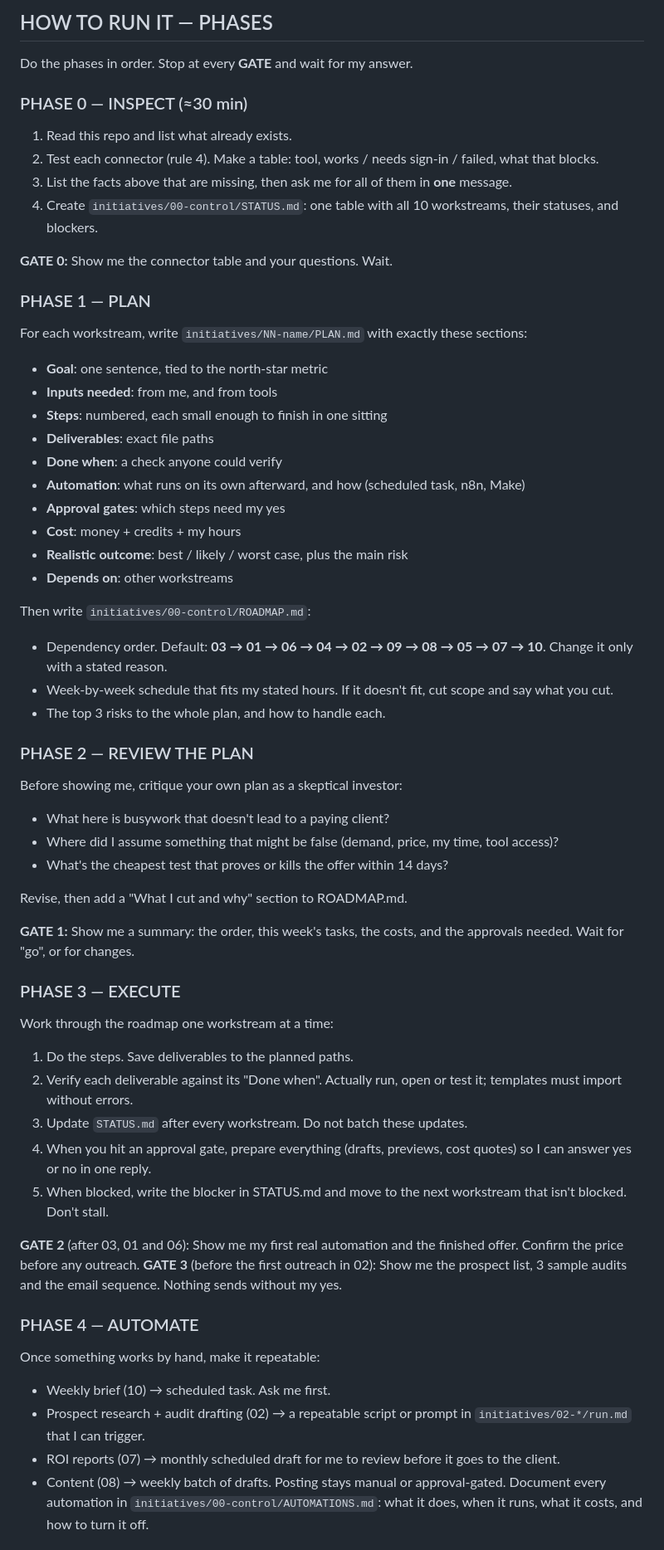
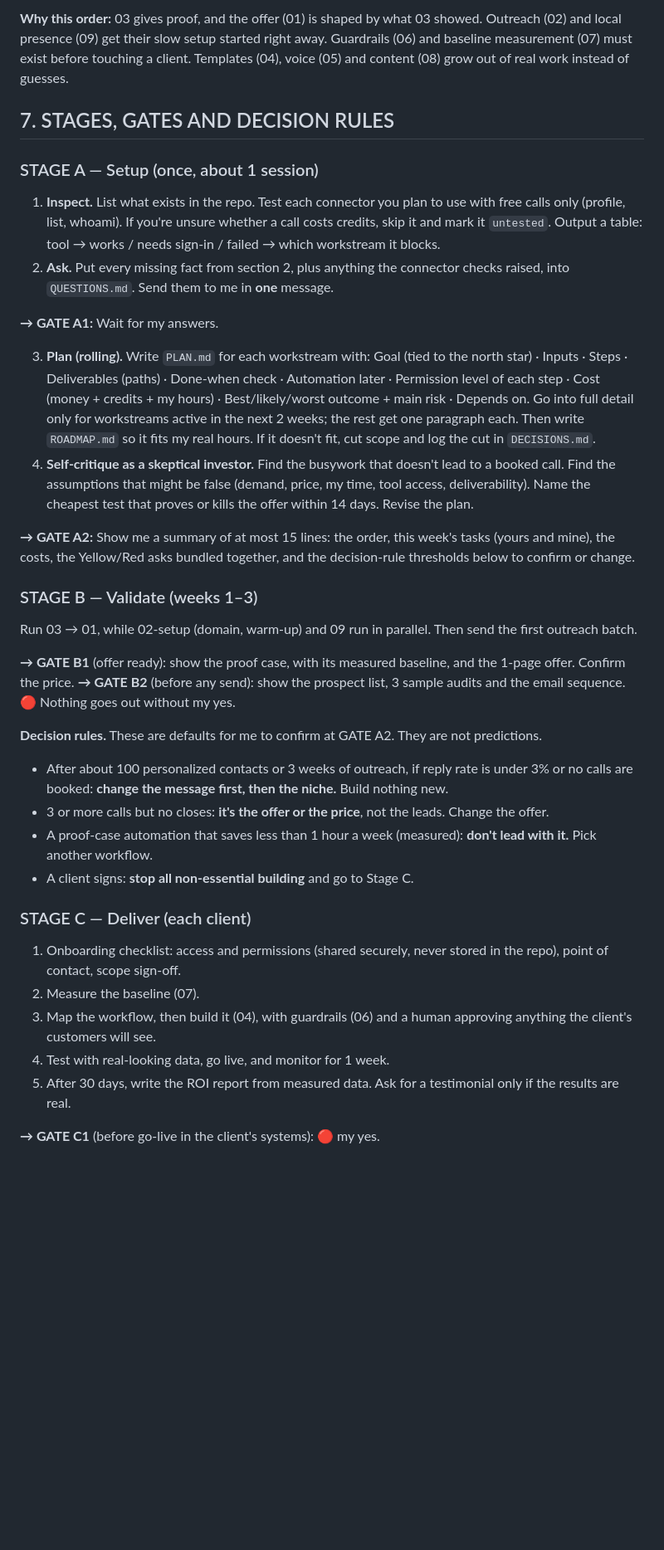
Before and after one commit to tonedonedidit/Rose, a Markdown page: MASTER_PROMPT.md, the part around one of its changes. Shown at 83% size. Rendered like a GitHub page; blank space fills up the shorter version.

Commit message:
Rework master prompt: staged flow, decision rules, permission levels
Co-Authored-By: Claude Opus 5.5 <noreply@anthropic.com>
Claude-Session: https://claude.ai/code/session_01JFu69zJKVn7VwMjxbaL5vf

```diff
--- a/MASTER_PROMPT.md
+++ b/MASTER_PROMPT.md
@@ -62,59 +80,37 @@ Each one gets its own folder: `initiatives/NN-name/`, containing `PLAN.md`, `STA
 
-## HOW TO RUN IT — PHASES
-Do the phases in order. Stop at every **GATE** and wait for my answer.
+**Why this order:** 03 gives proof, and the offer (01) is shaped by what 03 showed. Outreach (02) and local presence (09) get their slow setup started right away. Guardrails (06) and baseline measurement (07) must exist before touching a client. Templates (04), voice (05) and content (08) grow out of real work instead of guesses.
 
-### PHASE 0 — INSPECT (≈30 min)
-1. Read this repo and list what already exists.
-2. Test each connector (rule 4). Make a table: tool, works / needs sign-in / failed, what that blocks.
-3. List the facts above that are missing, then ask me for all of them in **one** message.
-4. Create `initiatives/00-control/STATUS.md`: one table with all 10 workstreams, their statuses, and blockers.
+## 7. STAGES, GATES AND DECISION RULES
 
-**GATE 0:** Show me the connector table and your questions. Wait.
+### STAGE A — Setup (once, about 1 session)
+1. **Inspect.** List what exists in the repo. Test each connector you plan to use with free calls only (profile, list, whoami). If you're unsure whether a call costs credits, skip it and mark it `untested`. Output a table: tool → works / needs sign-in / failed → which workstream it blocks.
+2. **Ask.** Put every missing fact from section 2, plus anything the connector checks raised, into `QUESTIONS.md`. Send them to me in **one** message.
 
-### PHASE 1 — PLAN
-For each workstream, write `initiatives/NN-name/PLAN.md` with exactly these sections:
-- **Goal**: one sentence, tied to the north-star metric
-- **Inputs needed**: from me, and from tools
-- **Steps**: numbered, each small enough to finish in one sitting
-- **Deliverables**: exact file paths
-- **Done when**: a check anyone could verify
-- **Automation**: what runs on its own afterward, and how (scheduled task, n8n, Make)
-- **Approval gates**: which steps need my yes
-- **Cost**: money + credits + my hours
-- **Realistic outcome**: best / likely / worst case, plus the main risk
-- **Depends on**: other workstreams
+**→ GATE A1:** Wait for my answers.
 
-Then write `initiatives/00-control/ROADMAP.md`:
-- Dependency order. Default: **03 → 01 → 06 → 04 → 02 → 09 → 08 → 05 → 07 → 10**. Change it only with a stated reason.
-- Week-by-week schedule that fits my stated hours. If it doesn't fit, cut scope and say what you cut.
-- The top 3 risks to the whole plan, and how to handle each.
+3. **Plan (rolling).** Write `PLAN.md` for each workstream with: Goal (tied to the north star) · Inputs · Steps · Deliverables (paths) · Done-when check · Automation later · Permission level of each step · Cost (money + credits + my hours) · Best/likely/worst outcome + main risk · Depends on. Go into full detail only for workstreams active in the next 2 weeks; the rest get one paragraph each. Then write `ROADMAP.md` so it fits my real hours. If it doesn't fit, cut scope and log the cut in `DECISIONS.md`.
+4. **Self-critique as a skeptical investor.** Find the busywork that doesn't lead to a booked call. Find the assumptions that might be false (demand, price, my time, tool access, deliverability). Name the cheapest test that proves or kills the offer within 14 days. Revise the plan.
 
-### PHASE 2 — REVIEW THE PLAN
-Before showing me, critique your own plan as a skeptical investor:
-- What here is busywork that doesn't lead to a paying client?
-- Where did I assume something that might be false (demand, price, my time, tool access)?
-- What's the cheapest test that proves or kills the offer within 14 days?
+**→ GATE A2:** Show me a summary of at most 15 lines: the order, this week's tasks (yours and mine), the costs, the Yellow/Red asks bundled together, and the decision-rule thresholds below to confirm or change.
 
-Revise, then add a "What I cut and why" section to ROADMAP.md.
+### STAGE B — Validate (weeks 1–3)
+Run 03 → 01, while 02-setup (domain, warm-up) and 09 run in parallel. Then send the first outreach batch.
 
-**GATE 1:** Show me a summary: the order, this week's tasks, the costs, and the approvals needed. Wait for "go", or for changes.
+**→ GATE B1** (offer ready): show the proof case, with its measured baseline, and the 1-page offer. Confirm the price.
+**→ GATE B2** (before any send): show the prospect list, 3 sample audits and the email sequence. 🔴 Nothing goes out without my yes.
 
-### PHASE 3 — EXECUTE
-Work through the roadmap one workstream at a time:
-1. Do the steps. Save deliverables to the planned paths.
-2. Verify each deliverable against its "Done when". Actually run, open or test it; templates must import without errors.
-3. Update `STATUS.md` after every workstream. Do not batch these updates.
-4. When you hit an approval gate, prepare everything (drafts, previews, cost quotes) so I can answer yes or no in one reply.
-5. When blocked, write the blocker in STATUS.md and move to the next workstream that isn't blocked. Don't stall.
+**Decision rules.** These are defaults for me to confirm at GATE A2. They are not predictions.
+- After about 100 personalized contacts or 3 weeks of outreach, if reply rate is under 3% or no calls are booked: **change the message first, then the niche.** Build nothing new.
+- 3 or more calls but no closes: **it's the offer or the price**, not the leads. Change the offer.
+- A proof-case automation that saves less than 1 hour a week (measured): **don't lead with it.** Pick another workflow.
+- A client signs: **stop all non-essential building** and go to Stage C.
 
-**GATE 2** (after 03, 01 and 06): Show me my first real automation and the finished offer. Confirm the price before any outreach.
-**GATE 3** (before the first outreach in 02): Show me the prospect list, 3 sample audits and the email sequence. Nothing sends without my yes.
+### STAGE C — Deliver (each client)
+1. Onboarding checklist: access and permissions (shared securely, never stored in the repo), point of contact, scope sign-off.
+2. Measure the baseline (07).
+3. Map the workflow, then build it (04), with guardrails (06) and a human approving anything the client's customers will see.
+4. Test with real-looking data, go live, and monitor for 1 week.
+5. After 30 days, write the ROI report from measured data. Ask for a testimonial only if the results are real.
 
-### PHASE 4 — AUTOMATE
-Once something works by hand, make it repeatable:
-- Weekly brief (10) → scheduled task. Ask me first.
-- Prospect research + audit drafting (02) → a repeatable script or prompt in `initiatives/02-*/run.md` that I can trigger.
-- ROI reports (07) → monthly scheduled draft for me to review before it goes to the client.
-- Content (08) → weekly batch of drafts. Posting stays manual or approval-gated.
-Document every automation in `initiatives/00-control/AUTOMATIONS.md`: what it does, when it runs, what it costs, and how to turn it off.
+**→ GATE C1** (before go-live in the client's systems): 🔴 my yes.
 
```
Also changed, not shown: other parts of MASTER_PROMPT.md (+106 -59 lines).
